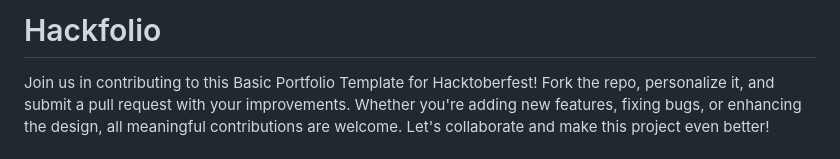
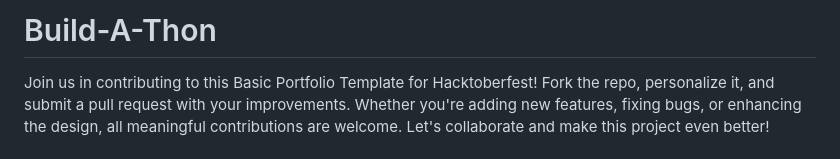
Before and after one commit to tezosjh/Build-A-Thon, a Markdown page: README.md, the part around the change. GitHub-like rendering.

```diff
--- a/README.md
+++ b/README.md
@@ -1,4 +1,4 @@
-# Hackfolio
+# Build-A-Thon
 Join us in contributing to this Basic Portfolio Template for Hacktoberfest! Fork the repo, personalize it, and submit a pull request with your improvements. Whether you're adding new features, fixing bugs, or enhancing the design, all meaningful contributions are welcome. Let's collaborate and make this project even better!
 
 # 🎉 Hacktoberfest 2024: Build Your Portfolio Website! 🎉
```
